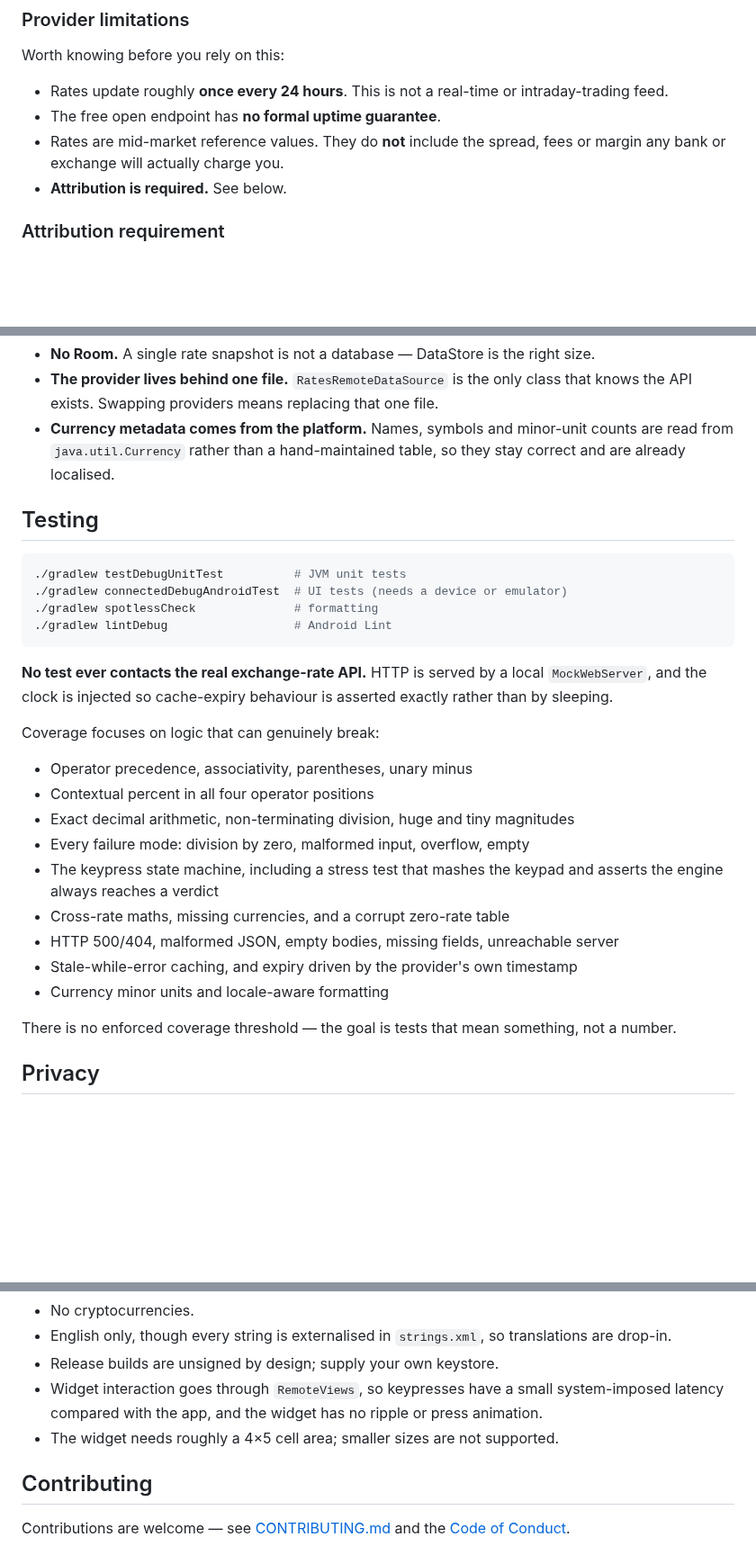
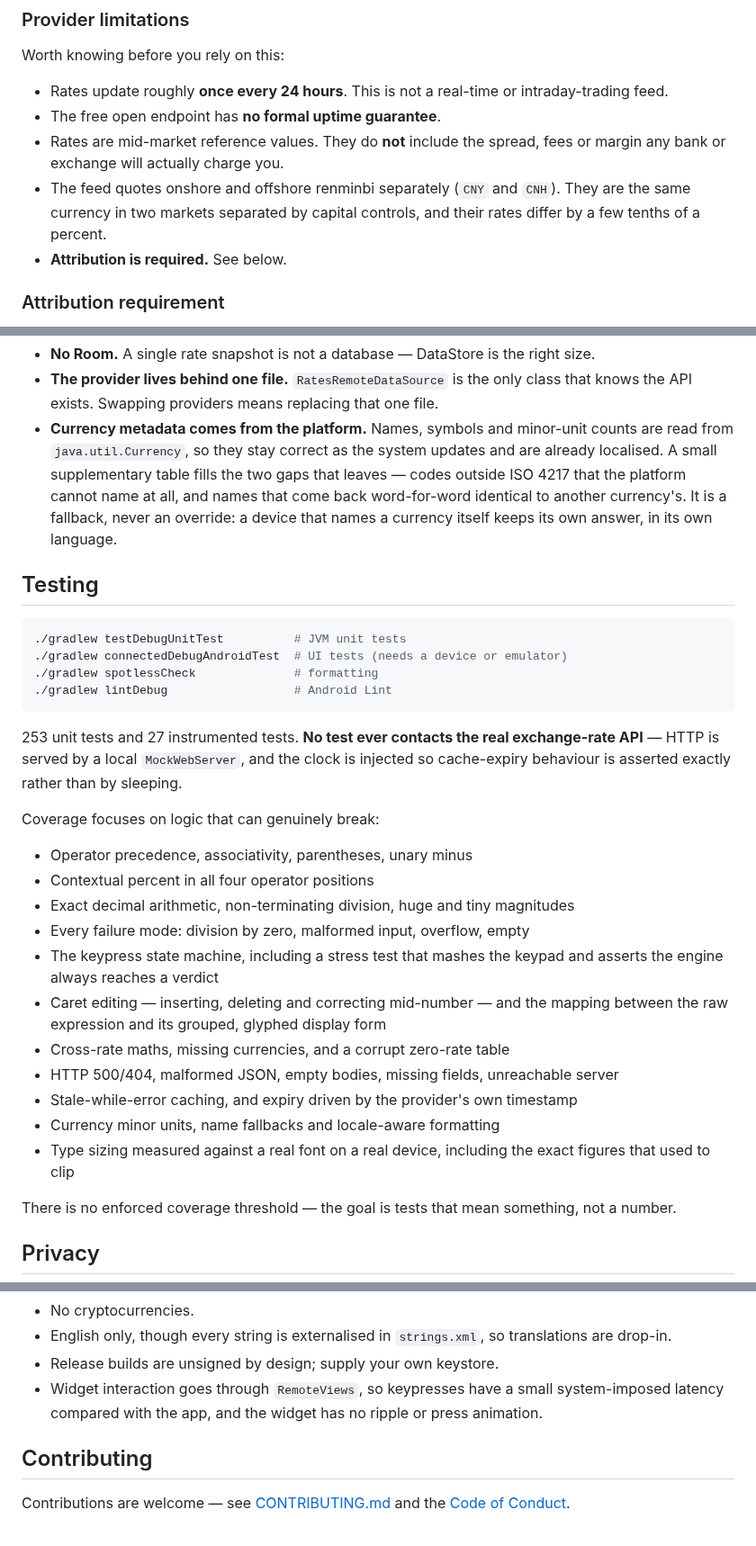
Before and after one commit to Angad7600123/cambio, a Markdown page: README.md, 3 parts joined by grey strips. Shown at 90% size. Rendered like a GitHub page; blank space fills up the shorter version.

````diff
--- a/README.md
+++ b/README.md
@@ -203,6 +212,9 @@ Worth knowing before you rely on this:
 - The free open endpoint has **no formal uptime guarantee**.
 - Rates are mid-market reference values. They do **not** include the spread, fees or
   margin any bank or exchange will actually charge you.
+- The feed quotes onshore and offshore renminbi separately (`CNY` and `CNH`). They
+  are the same currency in two markets separated by capital controls, and their
+  rates differ by a few tenths of a percent.
 - **Attribution is required.** See below.
 
 ### Attribution requirement
@@ -248,8 +260,12 @@ real operator precedence for free, and it is why `CalculatorEngine.evaluate()`
 - **The provider lives behind one file.** `RatesRemoteDataSource` is the only class
   that knows the API exists. Swapping providers means replacing that one file.
 - **Currency metadata comes from the platform.** Names, symbols and minor-unit
-  counts are read from `java.util.Currency` rather than a hand-maintained table, so
-  they stay correct and are already localised.
+  counts are read from `java.util.Currency`, so they stay correct as the system
+  updates and are already localised. A small supplementary table fills the two gaps
+  that leaves — codes outside ISO 4217 that the platform cannot name at all, and
+  names that come back word-for-word identical to another currency's. It is a
+  fallback, never an override: a device that names a currency itself keeps its own
+  answer, in its own language.
 
 ## Testing
 
@@ -260,9 +276,9 @@ real operator precedence for free, and it is why `CalculatorEngine.evaluate()`
 ./gradlew lintDebug                  # Android Lint
 ```
 
-**No test ever contacts the real exchange-rate API.** HTTP is served by a local
-`MockWebServer`, and the clock is injected so cache-expiry behaviour is asserted
-exactly rather than by sleeping.
+253 unit tests and 27 instrumented tests. **No test ever contacts the real
+exchange-rate API** — HTTP is served by a local `MockWebServer`, and the clock is
+injected so cache-expiry behaviour is asserted exactly rather than by sleeping.
 
 Coverage focuses on logic that can genuinely break:
 
@@ -272,10 +288,14 @@ Coverage focuses on logic that can genuinely break:
 - Every failure mode: division by zero, malformed input, overflow, empty
 - The keypress state machine, including a stress test that mashes the keypad and
   asserts the engine always reaches a verdict
+- Caret editing — inserting, deleting and correcting mid-number — and the mapping
+  between the raw expression and its grouped, glyphed display form
 - Cross-rate maths, missing currencies, and a corrupt zero-rate table
 - HTTP 500/404, malformed JSON, empty bodies, missing fields, unreachable server
 - Stale-while-error caching, and expiry driven by the provider's own timestamp
-- Currency minor units and locale-aware formatting
+- Currency minor units, name fallbacks and locale-aware formatting
+- Type sizing measured against a real font on a real device, including the exact
+  figures that used to clip
 
 There is no enforced coverage threshold — the goal is tests that mean something,
 not a number.
@@ -303,7 +323,6 @@ no tracking SDKs.**
 - Widget interaction goes through `RemoteViews`, so keypresses have a small
   system-imposed latency compared with the app, and the widget has no ripple or
   press animation.
-- The widget needs roughly a 4×5 cell area; smaller sizes are not supported.
 
 ## Contributing
 
````
Also changed, not shown: other parts of README.md (+44 -35 lines), docs/screenshots/01-dark-calculation.png, docs/screenshots/02-dark-currency-picker.png, docs/screenshots/03-dark-settings.png, docs/screenshots/04-dark-history.png (added), docs/screenshots/04-light-calculation.png (deleted), docs/screenshots/05-widget.png.
